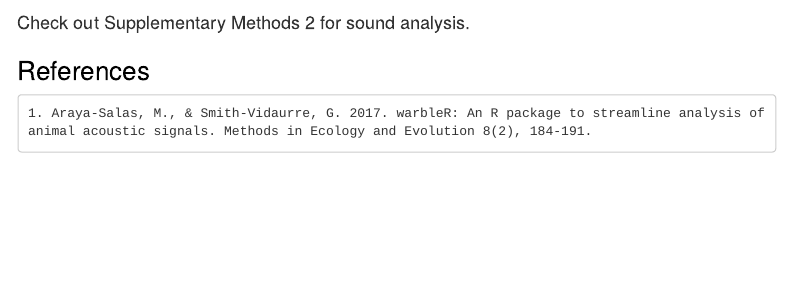
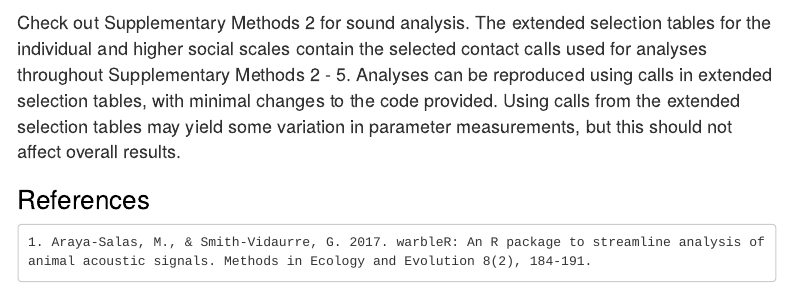
Before and after one commit to anon0433/strong-individual-signatures, an R Markdown document (SupplementaryCode01.Rmd): the page in a window 1100 px wide, from 17960 px down. Rendered offline with R 4.5, knitr and Pandoc, with nearby package versions; some code elsewhere in the file could not run offline; menus at the side of the page are left out.

Commit message:
Add files via upload

````diff
--- a/SupplementaryCode01.Rmd
+++ b/SupplementaryCode01.Rmd
@@ -935,7 +935,7 @@ range(Colonia$SNR)
 
 ```
 
-Check out Supplementary Methods 2 for sound analysis.
+Check out Supplementary Methods 2 for sound analysis. The extended selection tables for the individual and higher social scales contain the selected contact calls used for analyses throughout Supplementary Methods 2 - 5. Analyses can be reproduced using calls in extended selection tables, with minimal changes to the code provided. Using calls from the extended selection tables may yield some variation in parameter measurements, but this should not affect overall results.
 
 # References
 
````
Also changed, not shown: data_pre-processing.html.
